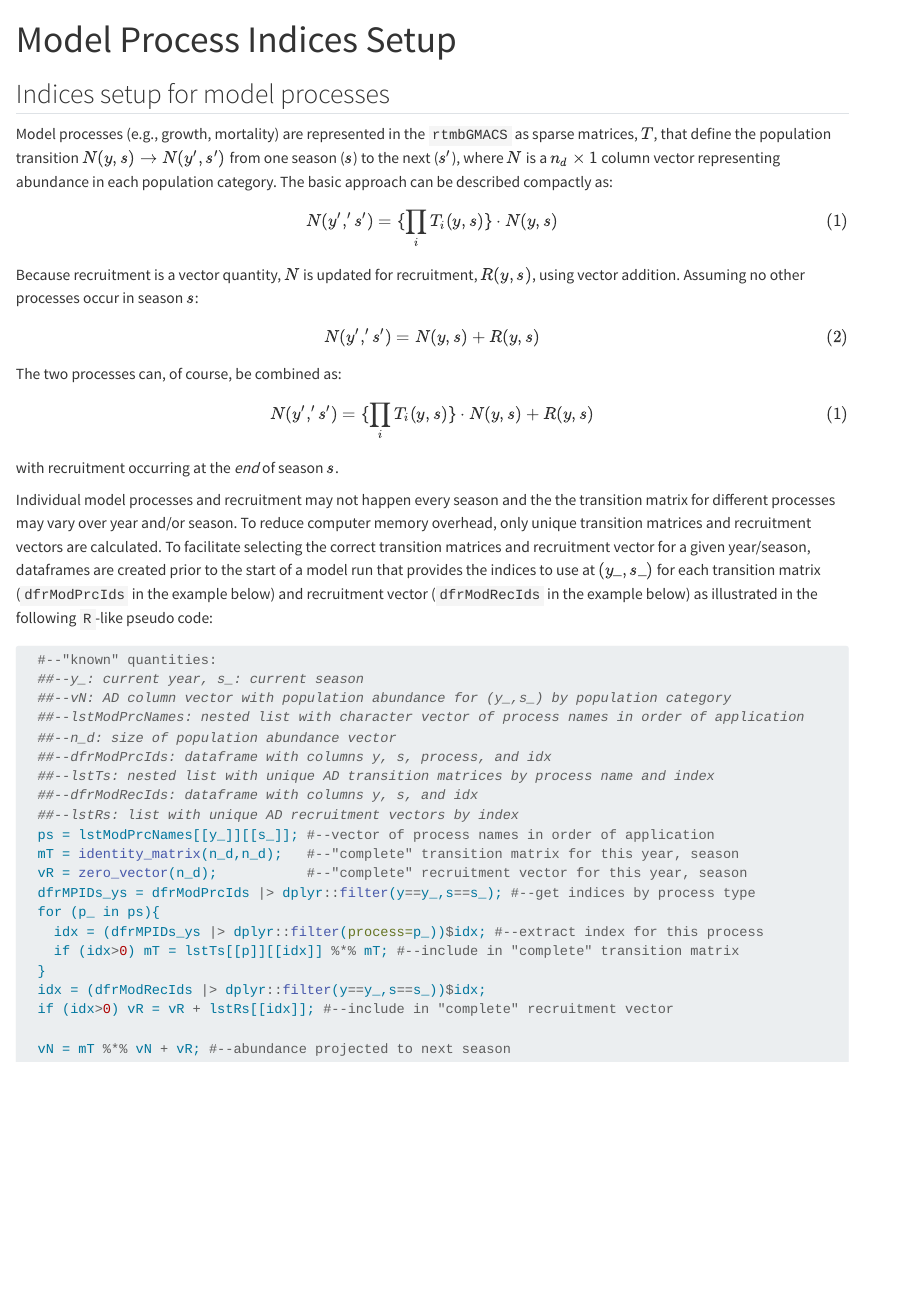
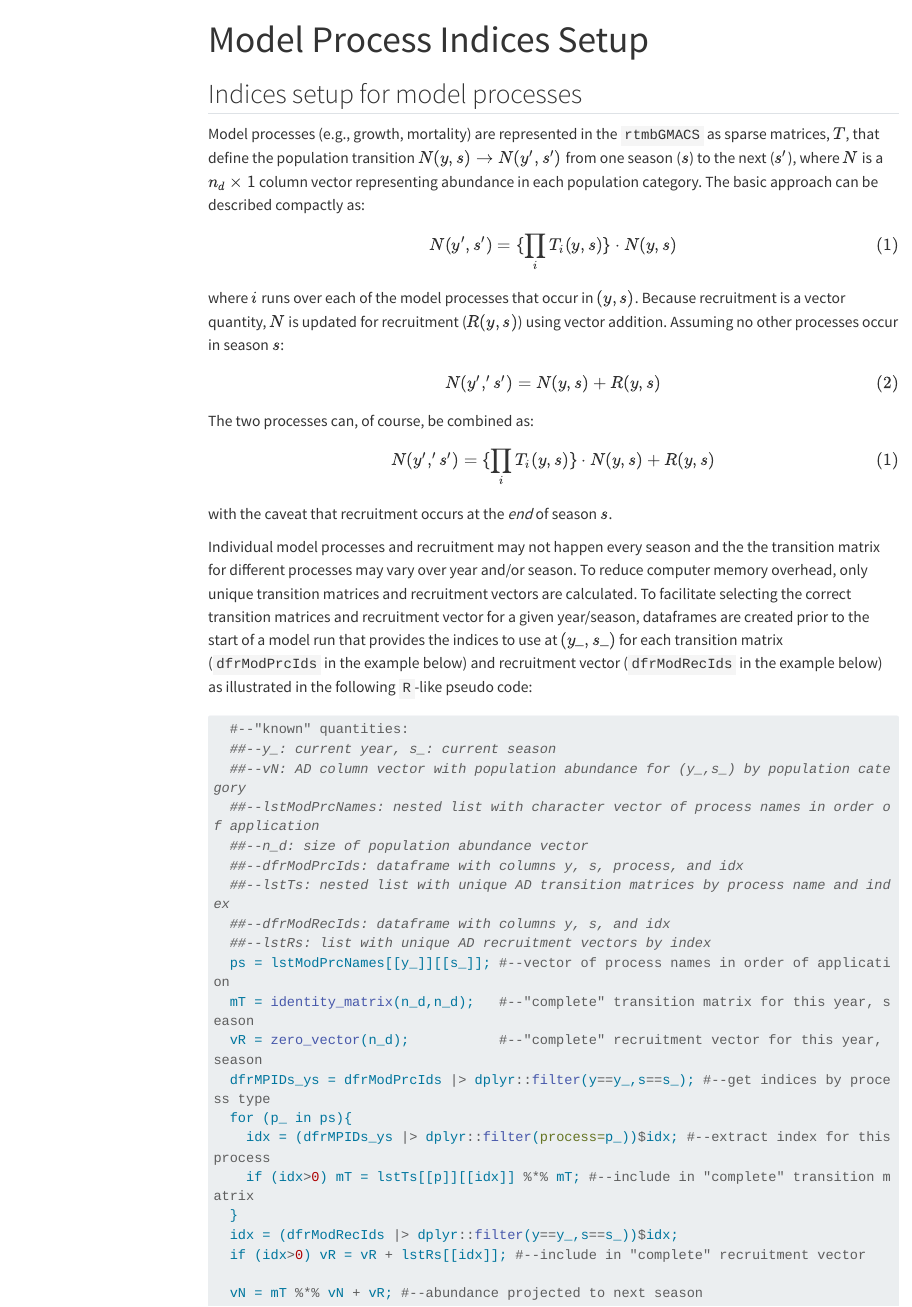
Before and after one commit to noaa-afsc/rtmbGMACS, a Quarto document (quarto/qmd_ModelProcessIndices.qmd): the page in a window 1100 px wide, from its top. Rendered offline with R 4.5, knitr and Pandoc in place of Quarto, with nearby package versions; menus at the side of the page are left out; long lines of code are wrapped.

```diff
--- a/quarto/_quarto.yml
+++ b/quarto/_quarto.yml
@@ -38,11 +38,11 @@
       - text: "Best practices"
         menu:
           - text: "Model setup"
-            href: ../notes_for_code/qmd_BestPractices-ModelSetup.qmd
+            href: qmd_BestPractices-ModelSetup.qmd
       - text: "Code notes"
         menu:
           - text: "Model process indices"
-            href: ../notes_for_code/qmd_ModelProcessIndices.qmd
+            href: qmd_ModelProcessIndices.qmd
       - text: "Function reference"
         href: qmd_ManFiles.qmd
   sidebar:
@@ -73,10 +73,10 @@
           - q02f2_HarvestControlRules.qmd
       - section: "Best practices"
         contents:
-          - ../notes_for_code/qmd_BestPractices-ModelSetup.qmd
+          - qmd_BestPractices-ModelSetup.qmd
       - section: "Code notes"
         contents:
-          - ../notes_for_code/qmd_ModelProcessIndices.qmd
+          - qmd_ModelProcessIndices.qmd
       - section: "Function reference"
         contents:
           - qmd_ManFiles.qmd
--- a/notes_for_code/qmd_ModelProcessIndices.qmd
+++ b/quarto/qmd_ModelProcessIndices.qmd
@@ -7,9 +7,9 @@
 
 Model processes (e.g., growth, mortality) are represented in the `rtmbGMACS` as sparse matrices, $T$, that define the population transition $N(y,s) \to N(y',s')$ from one season ($s$) to the next ($s'$), where $N$ is a $n_d \times 1$ column vector representing abundance in each population category. The basic approach can be described compactly as:
 
-$$ N(y','s') = \{\prod_i T_i(y,s) \} \cdot N(y,s) $$ {#eq-MPIS-TM}
+$$ N(y',s') = \{\prod_i T_i(y,s) \} \cdot N(y,s) $$ {#eq-MPIS-TM}
 
-Because recruitment is a vector quantity, $N$ is updated for recruitment, $R(y,s)$, using vector addition. Assuming no other processes occur in season $s$:
+where $i$ runs over each of the model processes that occur in $(y,s)$. Because recruitment is a vector quantity, $N$ is updated for recruitment ($R(y,s)$) using vector addition. Assuming no other processes occur in season $s$:
 
 $$ N(y','s') = N(y,s) + R(y,s) $$ {#eq-MPIS-Rec}
 
@@ -17,7 +17,7 @@
 
 $$ N(y','s') = \{\prod_i T_i(y,s) \} \cdot N(y,s) + R(y,s) $$ {#eq-MPIS-TM}
 
-with recruitment occurring at the *end* of season $s$.
+with the caveat that recruitment occurs at the *end* of season $s$.
 
 Individual model processes and recruitment may not happen every season and the the transition matrix for different processes may vary over year and/or season. To reduce computer memory overhead, only unique transition matrices and recruitment vectors are calculated. To facilitate selecting the correct transition matrices and recruitment vector for a given year/season, dataframes are created prior to the start of a model run that provides the indices to use at $(y\_,s\_)$ for each transition matrix (`dfrModPrcIds` in the example below) and recruitment vector (`dfrModRecIds` in the example below) as illustrated in the following `R`-like pseudo code:
 
```
Also changed, not shown: notes_for_code/qmd_BestPractices-ModelSetup.qmd (deleted, +0 -21 lines), quarto/qmd_BestPractices-ModelSetup.qmd (added, +21 -0 lines), 1 other file.
